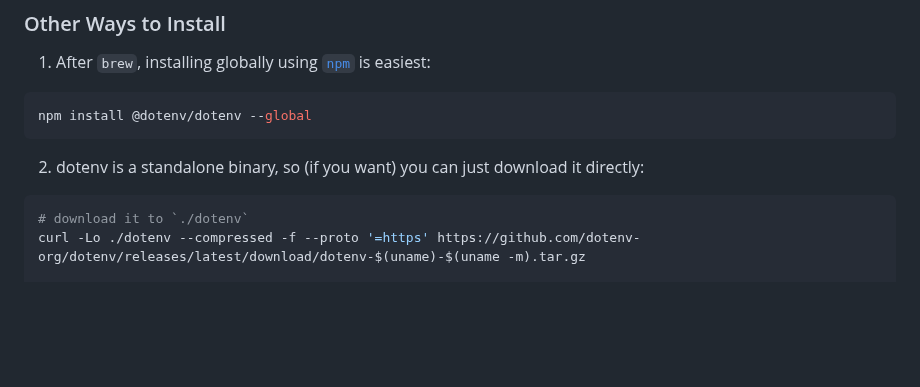
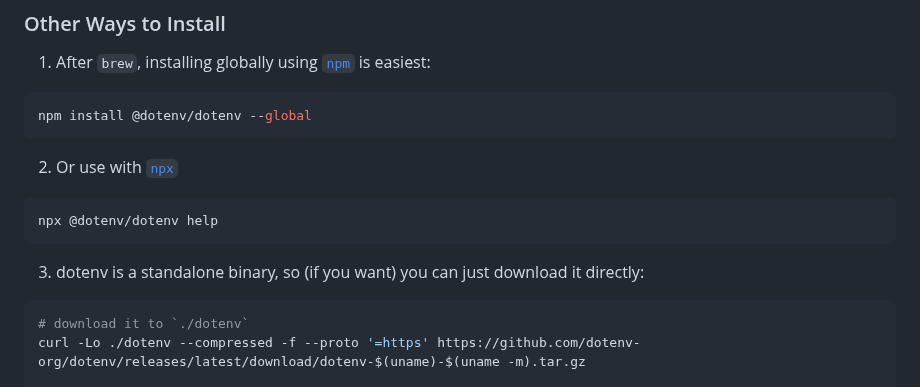
Before and after one commit to dotenvx/dotenvx, a Markdown page: README.md, the part around the change. Drawn GitHub-style; blank space fills up the shorter version.

````diff
--- a/README.md
+++ b/README.md
@@ -140,7 +140,13 @@ brew install dotenv-org/brew/dotenv
 npm install @dotenv/dotenv --global
 ```
 
-2. dotenv is a standalone binary, so (if you want) you can just download it directly:
+2. Or use with [`npx`](https://www.npmjs.com/package/npx)
+
+```sh
+npx @dotenv/dotenv help
+```
+
+3. dotenv is a standalone binary, so (if you want) you can just download it directly:
 
 ```sh
 # download it to `./dotenv`
````
